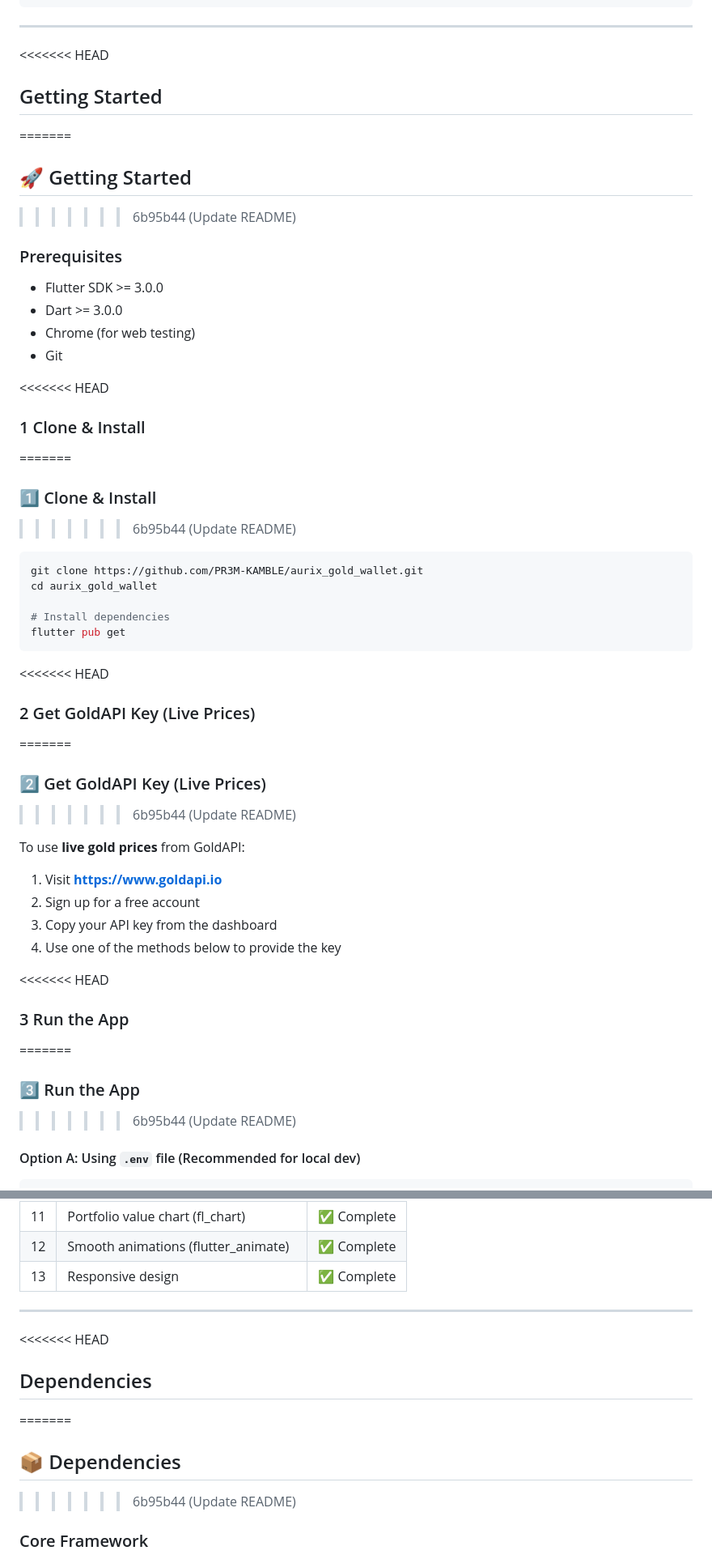
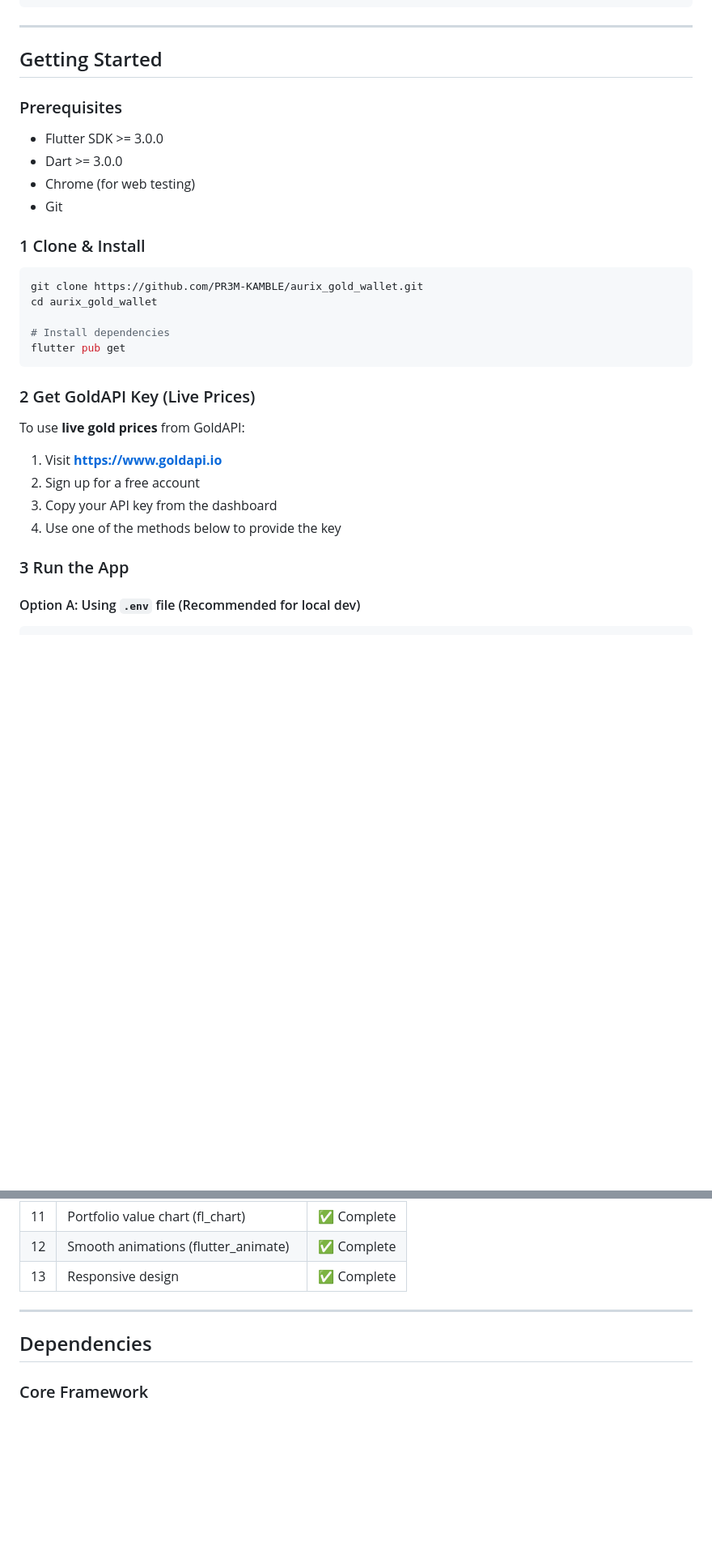
Before and after one commit to pr3m-kamble/aurix_gold_wallet, a Markdown page: README.md, 2 parts joined by grey strips. Shown at 81% size. Rendered like a GitHub page; blank space fills up the shorter version.

````diff
--- a/README.md
+++ b/README.md
@@ -132,11 +126,9 @@ lib/
 
 ---
 
-<<<<<<< HEAD
+
 ##  Getting Started
-=======
-## 🚀 Getting Started
->>>>>>> 6b95b44 (Update README)
+
 
 ### Prerequisites
 - Flutter SDK >= 3.0.0
@@ -144,11 +136,9 @@ lib/
 - Chrome (for web testing)
 - Git
 
-<<<<<<< HEAD
+
 ### 1 Clone & Install
-=======
-### 1️⃣ Clone & Install
->>>>>>> 6b95b44 (Update README)
+
 
 ```bash
 git clone https://github.com/PR3M-KAMBLE/aurix_gold_wallet.git
@@ -158,11 +148,9 @@ cd aurix_gold_wallet
 flutter pub get
 ```
 
-<<<<<<< HEAD
+
 ### 2 Get GoldAPI Key (Live Prices)
-=======
-### 2️⃣ Get GoldAPI Key (Live Prices)
->>>>>>> 6b95b44 (Update README)
+
 
 To use **live gold prices** from GoldAPI:
 
@@ -171,11 +159,9 @@ To use **live gold prices** from GoldAPI:
 3. Copy your API key from the dashboard
 4. Use one of the methods below to provide the key
 
-<<<<<<< HEAD
+
 ### 3 Run the App
-=======
-### 3️⃣ Run the App
->>>>>>> 6b95b44 (Update README)
+
 
 #### Option A: Using `.env` file (Recommended for local dev)
 
@@ -279,11 +259,8 @@ Password: password123
 
 ---
 
-<<<<<<< HEAD
 ##  Dependencies
-=======
-## 📦 Dependencies
->>>>>>> 6b95b44 (Update README)
+
 
 ### Core Framework
 - **flutter** - Google's UI framework
````
Also changed, not shown: other parts of README.md (+25 -43 lines).
